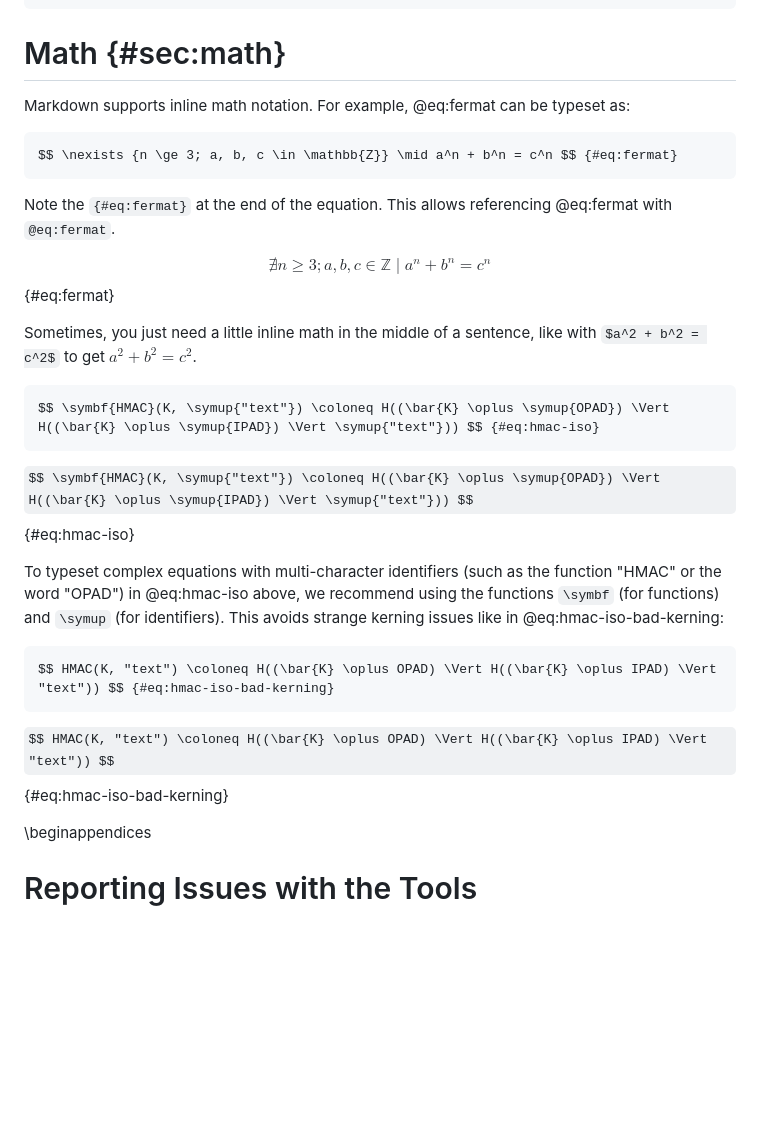
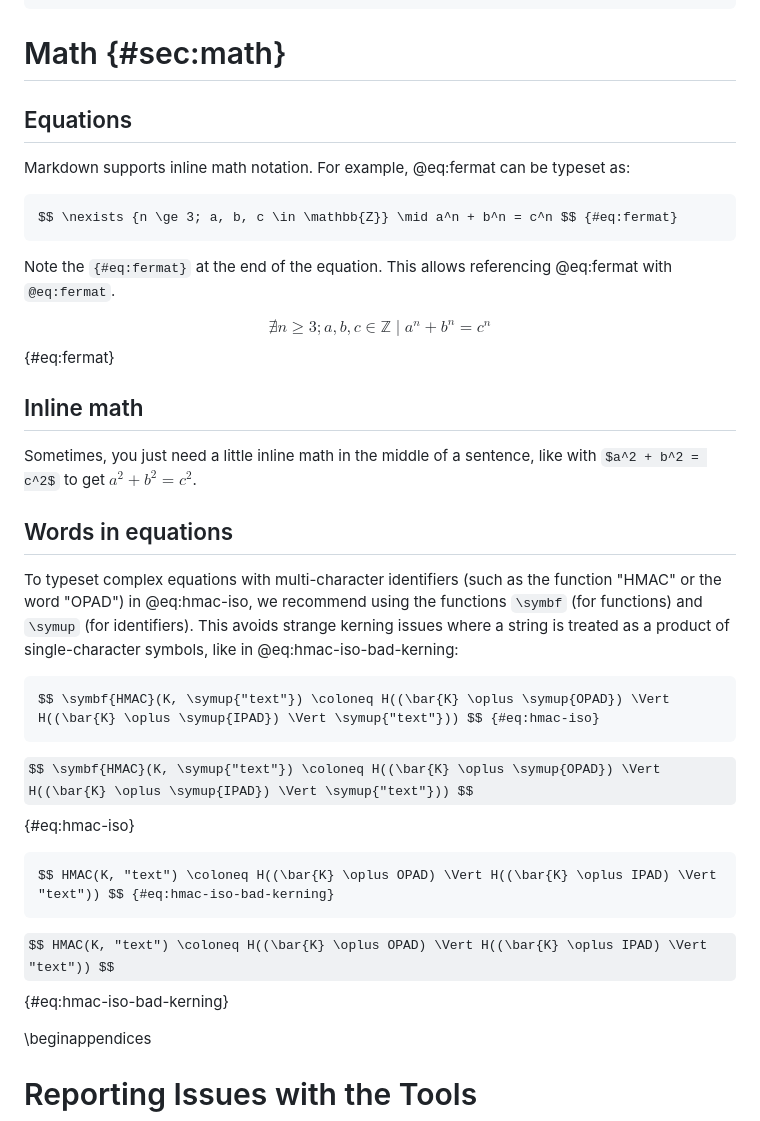
Before and after one commit to TrustedComputingGroup/pandoc, a Markdown page: guide.md, the part around the change. GitHub-like rendering; some formulas as TeX source; blank space fills up the shorter version.

Commit message:
improve guide

````diff
--- a/guide.md
+++ b/guide.md
@@ -716,6 +716,8 @@ To get an HTML table to word-wrap its contents, use `<colgroup>` to style the wi
 
 # Math {#sec:math}
 
+## Equations
+
 Markdown supports inline math notation. For example, @eq:fermat can be typeset as:
 
 ```md
@@ -726,7 +728,15 @@ Note the `{#eq:fermat}` at the end of the equation. This allows referencing @eq:
 
 $$ \nexists {n \ge 3; a, b, c \in \mathbb{Z}} \mid a^n + b^n = c^n $$ {#eq:fermat}
 
+## Inline math
+
 Sometimes, you just need a little inline math in the middle of a sentence, like with `$a^2 + b^2 = c^2$` to get $a^2 + b^2 = c^2$.
+
+## Words in equations
+
+To typeset complex equations with multi-character identifiers (such as the function "HMAC" or the word "OPAD") in @eq:hmac-iso,
+we recommend using the functions `\symbf` (for functions) and `\symup` (for identifiers).
+This avoids strange kerning issues where a string is treated as a product of single-character symbols, like in @eq:hmac-iso-bad-kerning:
 
 ```md
 $$ \symbf{HMAC}(K, \symup{"text"}) \coloneq H((\bar{K} \oplus \symup{OPAD}) \Vert H((\bar{K} \oplus \symup{IPAD}) \Vert \symup{"text"})) $$ {#eq:hmac-iso}
@@ -734,16 +744,12 @@ $$ \symbf{HMAC}(K, \symup{"text"}) \coloneq H((\bar{K} \oplus \symup{OPAD}) \Ver
 
 $$ \symbf{HMAC}(K, \symup{"text"}) \coloneq H((\bar{K} \oplus \symup{OPAD}) \Vert H((\bar{K} \oplus \symup{IPAD}) \Vert \symup{"text"})) $$ {#eq:hmac-iso}
 
-To typeset complex equations with multi-character identifiers (such as the function "HMAC" or the word "OPAD") in @eq:hmac-iso above,
-we recommend using the functions `\symbf` (for functions) and `\symup` (for identifiers). This avoids strange kerning issues like in @eq:hmac-iso-bad-kerning:
-
 ```md
 $$ HMAC(K, "text") \coloneq H((\bar{K} \oplus OPAD) \Vert H((\bar{K} \oplus IPAD) \Vert "text")) $$ {#eq:hmac-iso-bad-kerning}
 ```
 
 $$ HMAC(K, "text") \coloneq H((\bar{K} \oplus OPAD) \Vert H((\bar{K} \oplus IPAD) \Vert "text")) $$ {#eq:hmac-iso-bad-kerning}
 
-
 \beginappendices
 
 # Reporting Issues with the Tools
````
